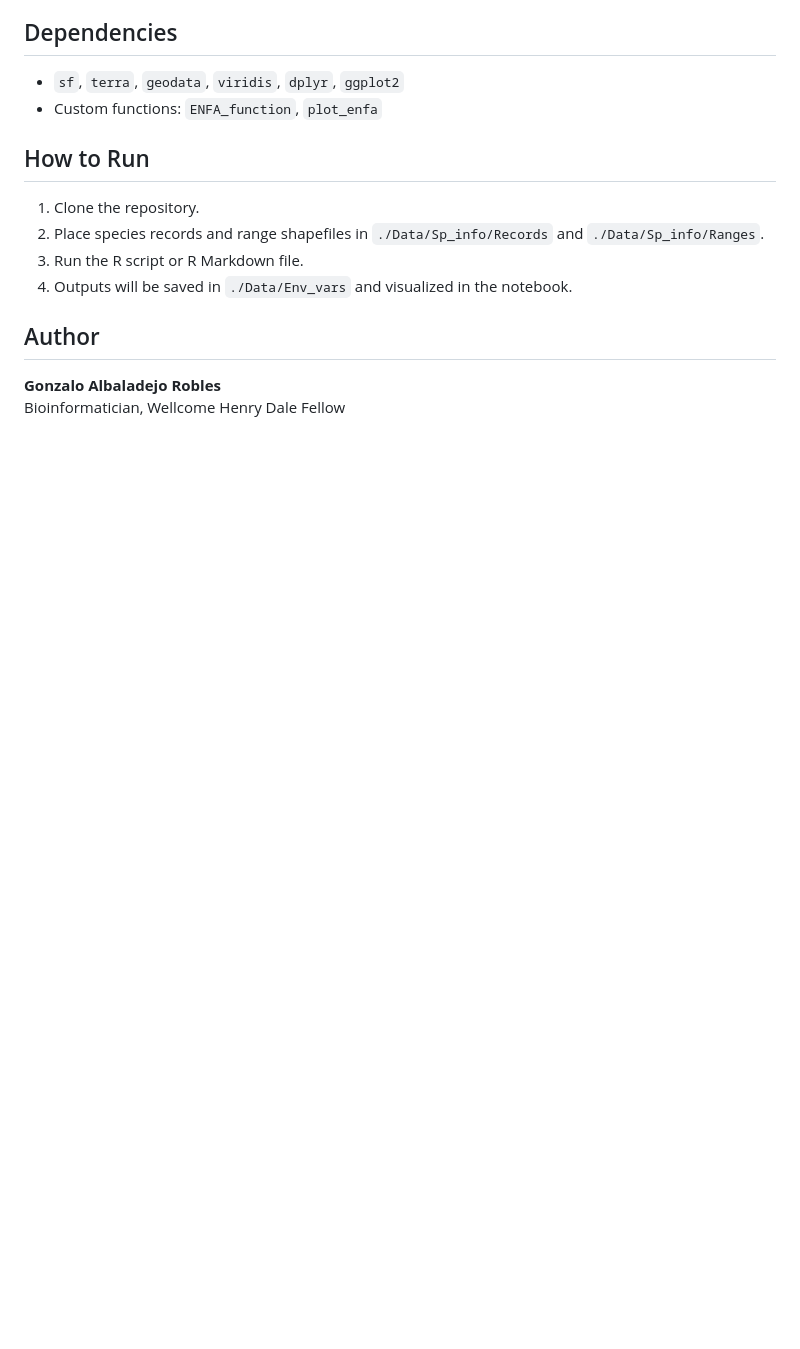
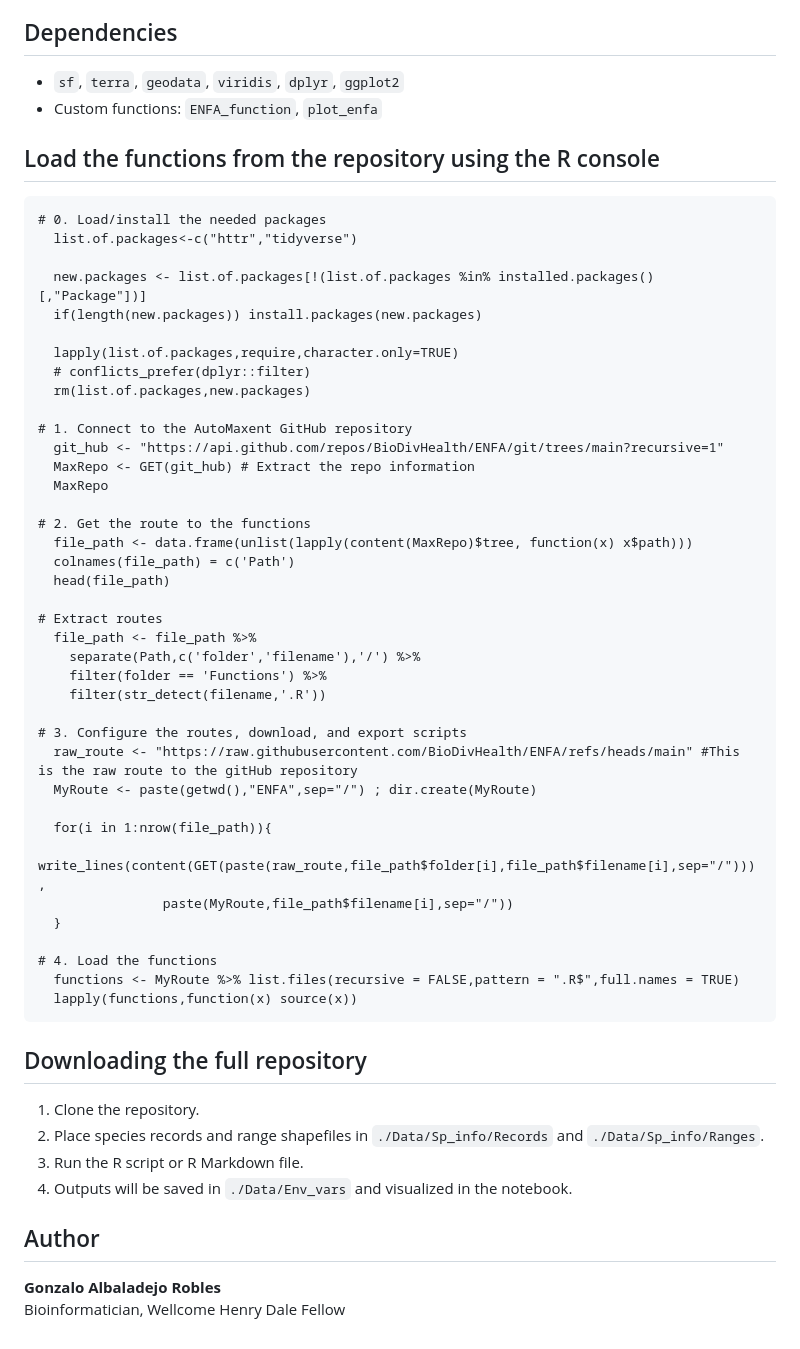
Before and after one commit to BioDivHealth/ENFA, a Markdown page: README.md, the part around the change. Drawn GitHub-style; blank space fills up the shorter version.

````diff
--- a/README.md
+++ b/README.md
@@ -73,7 +73,50 @@ In this implementation, **suitability** is derived using the **inverse of the ch
 - `sf`, `terra`, `geodata`, `viridis`, `dplyr`, `ggplot2`
 - Custom functions: `ENFA_function`, `plot_enfa`
 
-## How to Run
+## Load the functions from the repository using the R console
+
+```{r}
+# 0. Load/install the needed packages
+  list.of.packages<-c("httr","tidyverse")
+
+  new.packages <- list.of.packages[!(list.of.packages %in% installed.packages()[,"Package"])]
+  if(length(new.packages)) install.packages(new.packages)
+
+  lapply(list.of.packages,require,character.only=TRUE)
+  # conflicts_prefer(dplyr::filter)
+  rm(list.of.packages,new.packages)
+
+# 1. Connect to the AutoMaxent GitHub repository
+  git_hub <- "https://api.github.com/repos/BioDivHealth/ENFA/git/trees/main?recursive=1"
+  MaxRepo <- GET(git_hub) # Extract the repo information
+  MaxRepo
+
+# 2. Get the route to the functions
+  file_path <- data.frame(unlist(lapply(content(MaxRepo)$tree, function(x) x$path)))
+  colnames(file_path) = c('Path')
+  head(file_path)
+
+# Extract routes
+  file_path <- file_path %>%
+    separate(Path,c('folder','filename'),'/') %>%
+    filter(folder == 'Functions') %>%
+    filter(str_detect(filename,'.R'))
+
+# 3. Configure the routes, download, and export scripts
+  raw_route <- "https://raw.githubusercontent.com/BioDivHealth/ENFA/refs/heads/main" #This is the raw route to the gitHub repository
+  MyRoute <- paste(getwd(),"ENFA",sep="/") ; dir.create(MyRoute)
+
+  for(i in 1:nrow(file_path)){
+    write_lines(content(GET(paste(raw_route,file_path$folder[i],file_path$filename[i],sep="/"))),
+                paste(MyRoute,file_path$filename[i],sep="/"))
+  }
+
+# 4. Load the functions
+  functions <- MyRoute %>% list.files(recursive = FALSE,pattern = ".R$",full.names = TRUE)
+  lapply(functions,function(x) source(x))
+```
+
+## Downloading the full repository
 
 1. Clone the repository.
 2. Place species records and range shapefiles in `./Data/Sp_info/Records` and `./Data/Sp_info/Ranges`.
````
